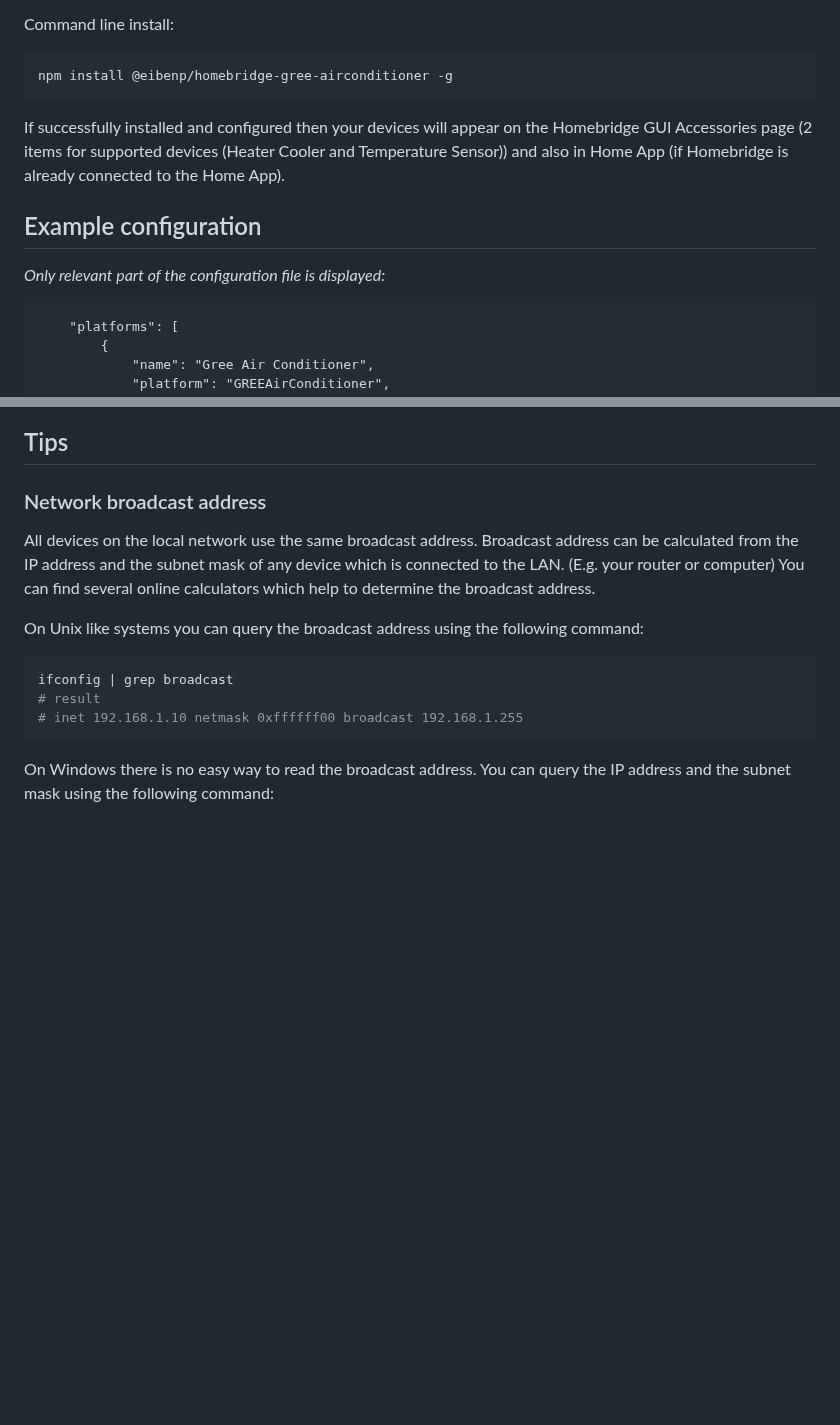
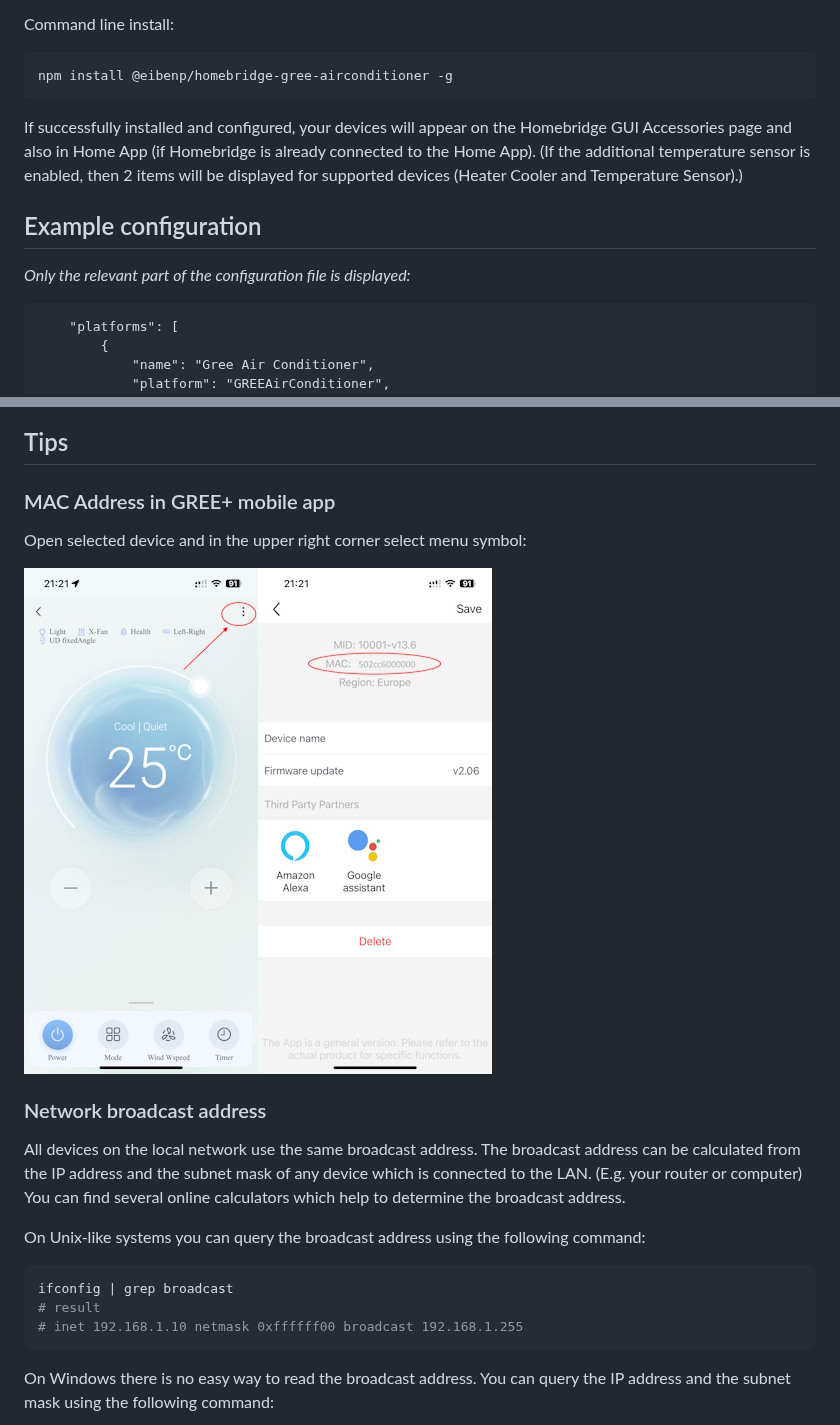
Before and after one commit to eibenp/homebridge-gree-airconditioner, a Markdown page: README.md, 2 parts joined by grey strips. Drawn GitHub-style; pictures changed too: greedevice.jpg (added), greemac.jpg (added); blank space fills up the shorter version.

````diff
--- a/README.md
+++ b/README.md
@@ -29,10 +48,10 @@ Command line install:
 ```
 npm install @eibenp/homebridge-gree-airconditioner -g
 ```
-If successfully installed and configured then your devices will appear on the Homebridge GUI Accessories page (2 items for supported devices (Heater Cooler and Temperature Sensor)) and also in Home App (if Homebridge is already connected to the Home App).
+If successfully installed and configured, your devices will appear on the Homebridge GUI Accessories page and also in Home App (if Homebridge is already connected to the Home App). (If the additional temperature sensor is enabled, then 2 items will be displayed for supported devices (Heater Cooler and Temperature Sensor).)
 
 ## Example configuration
-_Only relevant part of the configuration file is displayed:_
+_Only the relevant part of the configuration file is displayed:_
 ```
     "platforms": [
         {
@@ -79,11 +102,17 @@ _Only relevant part of the configuration file is displayed:_
 
 ## Tips
 
+### MAC Address in GREE+ mobile app
+
+Open selected device and in the upper right corner select menu symbol:
+
+![AC device](./greedevice.jpg)![MAC Address](./greemac.jpg)
+
 ### Network broadcast address
 
-All devices on the local network use the same broadcast address. Broadcast address can be calculated from the IP address and the subnet mask of any device which is connected to the LAN. (E.g. your router or computer) You can find several online calculators which help to determine the broadcast address.
+All devices on the local network use the same broadcast address. The broadcast address can be calculated from the IP address and the subnet mask of any device which is connected to the LAN. (E.g. your router or computer) You can find several online calculators which help to determine the broadcast address.
 
-On Unix like systems you can query the broadcast address using the following command:
+On Unix-like systems you can query the broadcast address using the following command:
 ```bash
 ifconfig | grep broadcast
 # result
````
Also changed, not shown: other parts of README.md (+37 -14 lines), uiconfig.jpg (added), 6 other files.
